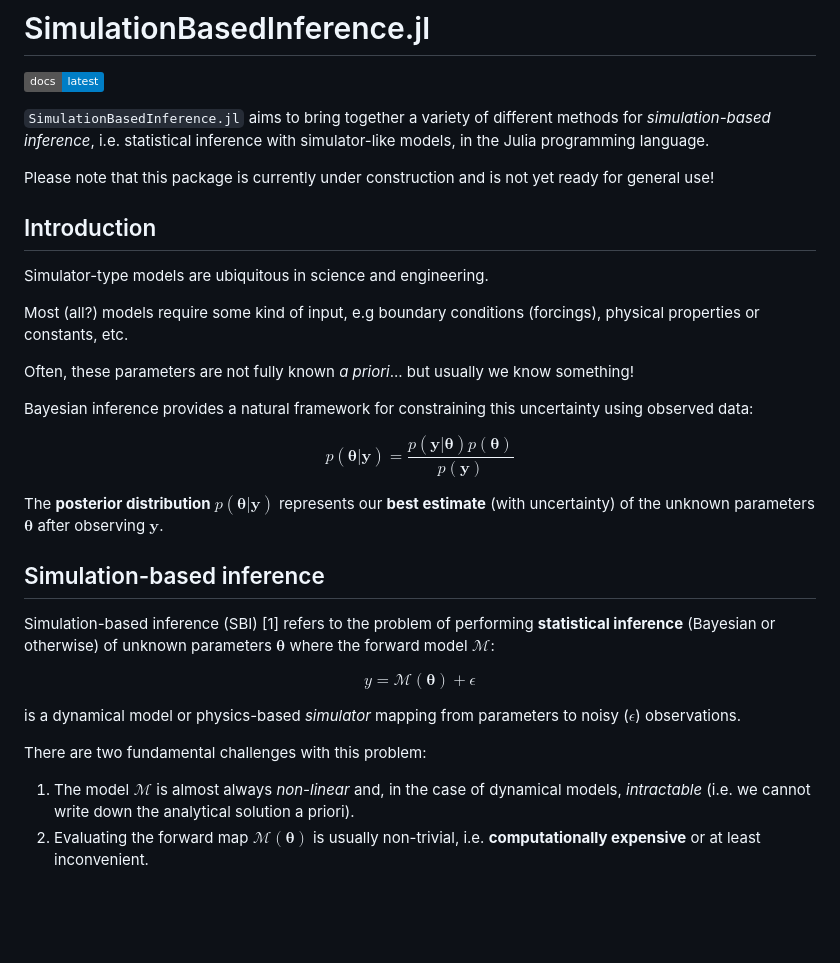
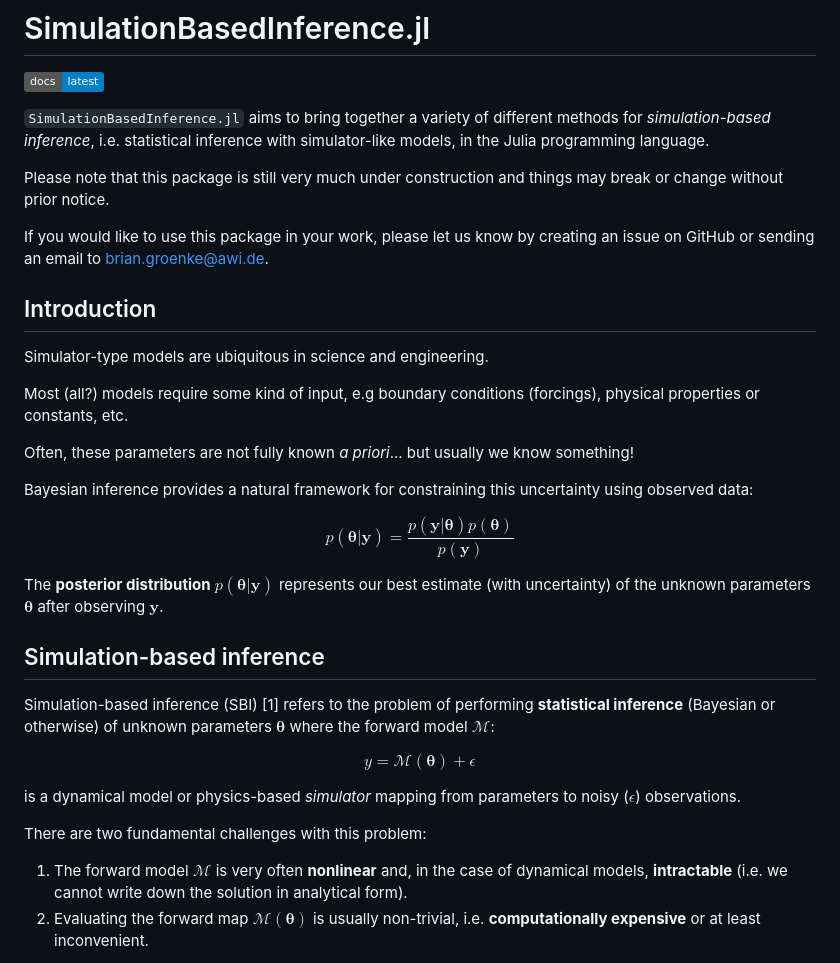
Before and after one commit to bgroenks96/SimulationBasedInference.jl, a Markdown page: README.md, the part around the change. Drawn GitHub-style; badges without logos; blank space fills up the shorter version.

```diff
--- a/README.md
+++ b/README.md
@@ -7,7 +7,9 @@
 
 `SimulationBasedInference.jl` aims to bring together a variety of different methods for *simulation-based inference*, i.e. statistical inference with simulator-like models, in the Julia programming language.
 
-Please note that this package is currently under construction and is not yet ready for general use!
+Please note that this package is still very much under construction and things may break or change without prior notice.
+
+If you would like to use this package in your work, please let us know by creating an issue on GitHub or sending an email to [brian.groenke@awi.de](mailto:brian.groenke@awi.de).
 
 ## Introduction
 Simulator-type models are ubiquitous in science and engineering.
@@ -22,7 +24,7 @@ $$
 p(\boldsymbol{\theta} | \mathbf{y}) = \frac{p(\mathbf{y}|\boldsymbol{\theta})p(\boldsymbol{\theta})}{p(\mathbf{y})}
 $$
 
-The **posterior distribution** $p(\boldsymbol{\boldsymbol{\theta}} | \mathbf{y})$ represents our **best estimate** (with uncertainty) of the unknown parameters $\boldsymbol{\theta}$ after observing $\mathbf{y}$.
+The **posterior distribution** $p(\boldsymbol{\boldsymbol{\theta}} | \mathbf{y})$ represents our best estimate (with uncertainty) of the unknown parameters $\boldsymbol{\theta}$ after observing $\mathbf{y}$.
 
 ## Simulation-based inference
 
@@ -35,7 +37,7 @@ $$
 is a dynamical model or physics-based *simulator* mapping from parameters to noisy ($\epsilon$) observations.
 
 There are two fundamental challenges with this problem:
-1. The model $\mathcal{M}$ is almost always *non-linear* and, in the case of dynamical models, *intractable* (i.e. we cannot write down the analytical solution a priori).
+1. The forward model $\mathcal{M}$ is very often **nonlinear** and, in the case of dynamical models, **intractable** (i.e. we cannot write down the solution in analytical form).
 2. Evaluating the forward map $\mathcal{M}(\boldsymbol{\theta})$ is usually non-trivial, i.e. **computationally expensive** or at least inconvenient.
 
 Thus, classical statistical methods that rely on either analytical or numerical methods to derive the posterior distribution are generally difficult (or impossible) to apply.
```
